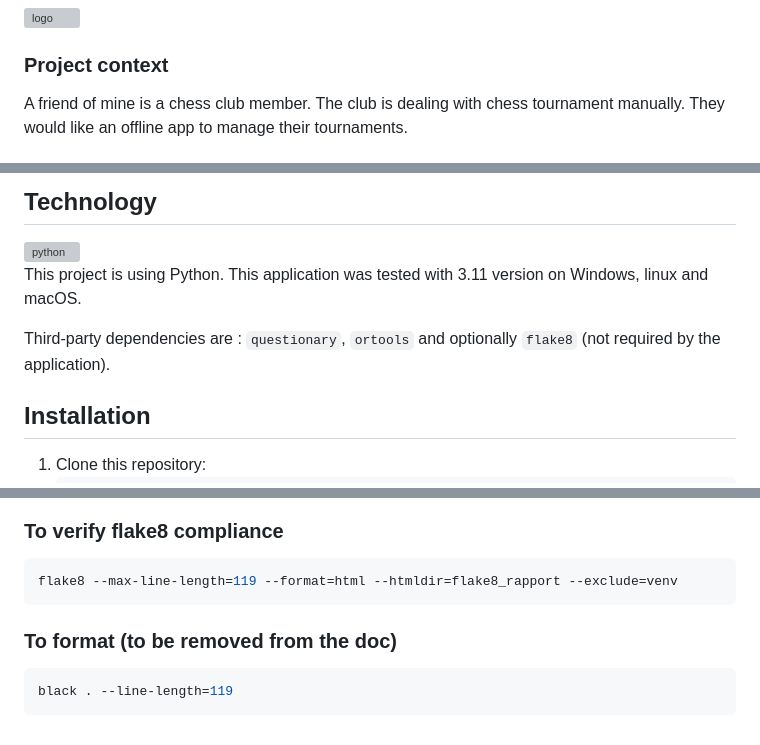
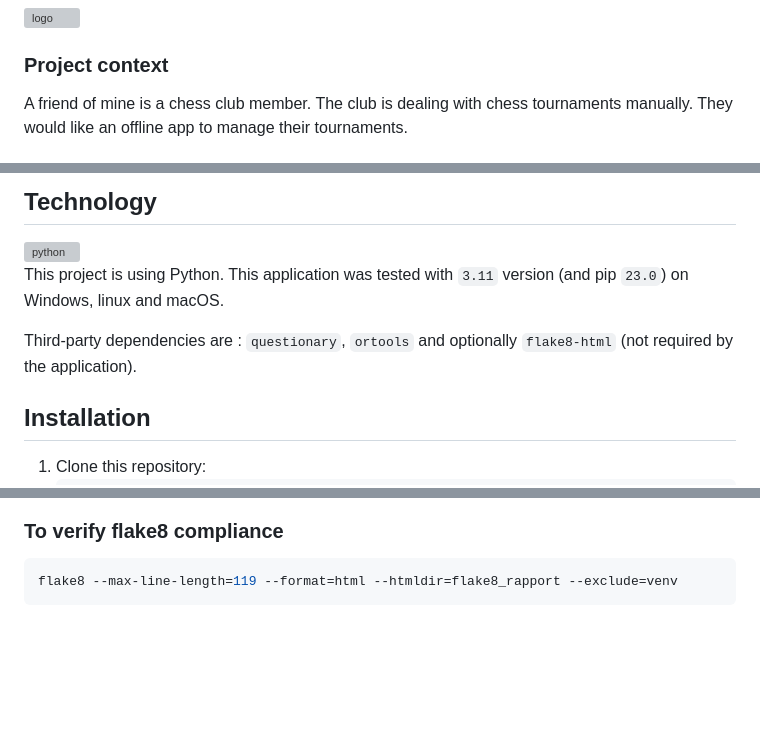
Before and after one commit to nanakin/Chess-tournament-OC, a Markdown page: README.md, 3 parts joined by grey strips. Rendered like a GitHub page; blank space fills up the shorter version; grey boxes are pictures that could not be loaded.

Commit message:
minor adjustements to README file

````diff
--- a/README.md
+++ b/README.md
@@ -10,6 +10,6 @@ The following need is fictive.
 ![logo](https://user-images.githubusercontent.com/14202917/230413115-25637523-c7ea-4aa5-900e-6430653edb3c.png)
 
 ### Project context
-A friend of mine is a chess club member. The club is dealing with chess tournament manually.
+A friend of mine is a chess club member. The club is dealing with chess tournaments manually.
 They would like an offline app to manage their tournaments.
 
@@ -45,9 +48,10 @@ the code manipulating data (model) and the one for the user interface (view).
 ## Technology
 <img src="https://raw.githubusercontent.com/devicons/devicon/master/icons/python/python-original.svg" alt="python" width="40" height="40"/>
 
-This project is using Python. This application was tested with 3.11 version on Windows, linux and macOS.
+This project is using Python. This application was tested with `3.11` version (and pip `23.0`) on Windows, linux and macOS.
 
-Third-party dependencies are : `questionary`, `ortools` and optionally `flake8` (not required by the application).
+Third-party dependencies are : `questionary`, `ortools` and optionally `flake8-html` (not required by the application).
+
 ## Installation
 1. Clone this repository:
    ```sh
@@ -84,8 +88,3 @@ python3 main.py
 ```sh
 flake8 --max-line-length=119 --format=html --htmldir=flake8_rapport --exclude=venv
 ```
-
-### To format (to be removed from the doc)
-```sh
-black . --line-length=119
-```
````
Also changed, not shown: other parts of README.md (+11 -8 lines).
